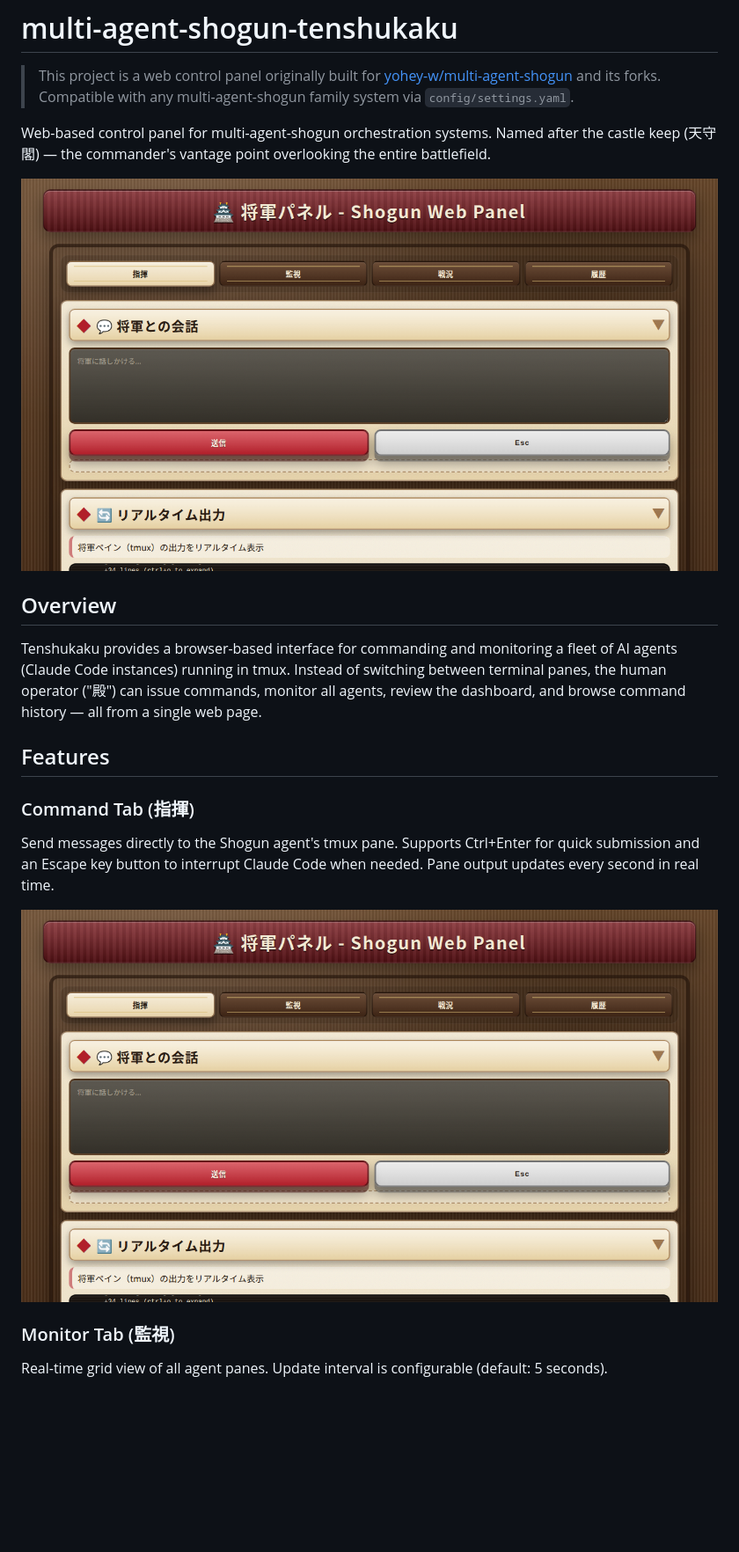
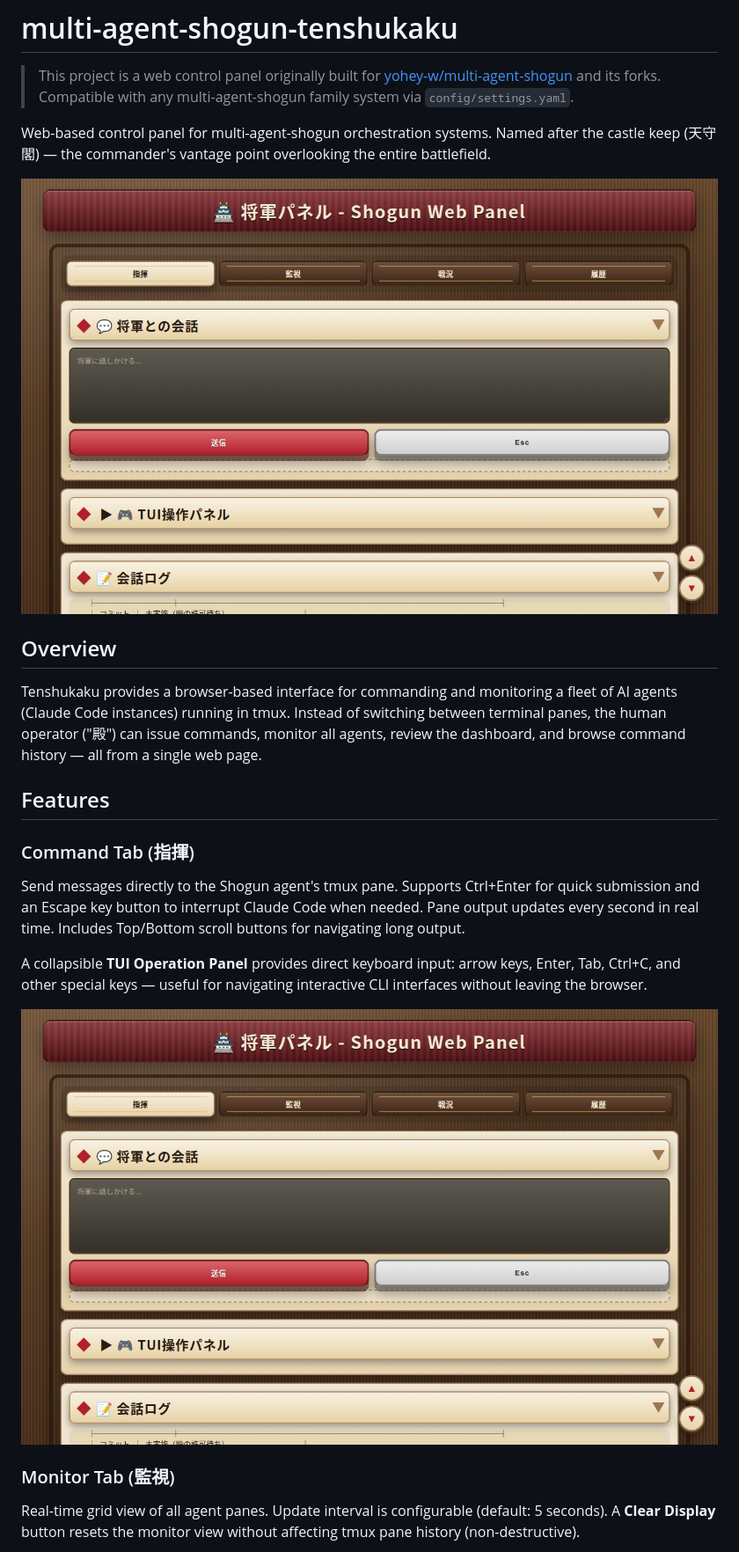
Before and after one commit to yaziuma/multi-agent-shogun-tenshukaku, a Markdown page: README.md, the part around one of its changes. Shown at 88% size. Drawn GitHub-style; pictures changed too: assets/screenshots/tab-command.png; blank space fills up the shorter version.

```diff
--- a/README.md
+++ b/README.md
@@ -14,13 +14,15 @@ Tenshukaku provides a browser-based interface for commanding and monitoring a fl
 
 ### Command Tab (指揮)
 
-Send messages directly to the Shogun agent's tmux pane. Supports Ctrl+Enter for quick submission and an Escape key button to interrupt Claude Code when needed. Pane output updates every second in real time.
+Send messages directly to the Shogun agent's tmux pane. Supports Ctrl+Enter for quick submission and an Escape key button to interrupt Claude Code when needed. Pane output updates every second in real time. Includes Top/Bottom scroll buttons for navigating long output.
+
+A collapsible **TUI Operation Panel** provides direct keyboard input: arrow keys, Enter, Tab, Ctrl+C, and other special keys — useful for navigating interactive CLI interfaces without leaving the browser.
 
 ![Command Tab](assets/screenshots/tab-command.png)
 
 ### Monitor Tab (監視)
 
-Real-time grid view of all agent panes. Update interval is configurable (default: 5 seconds).
+Real-time grid view of all agent panes. Update interval is configurable (default: 5 seconds). A **Clear Display** button resets the monitor view without affecting tmux pane history (non-destructive).
 
 ![Monitor Tab](assets/screenshots/tab-monitor.png)
 
```
Also changed, not shown: other parts of README.md (+1 -0 lines), README_ja.md (+5 -2 lines), assets/screenshots/tab-dashboard.png, assets/screenshots/tab-history.png, assets/screenshots/tab-monitor.png.
